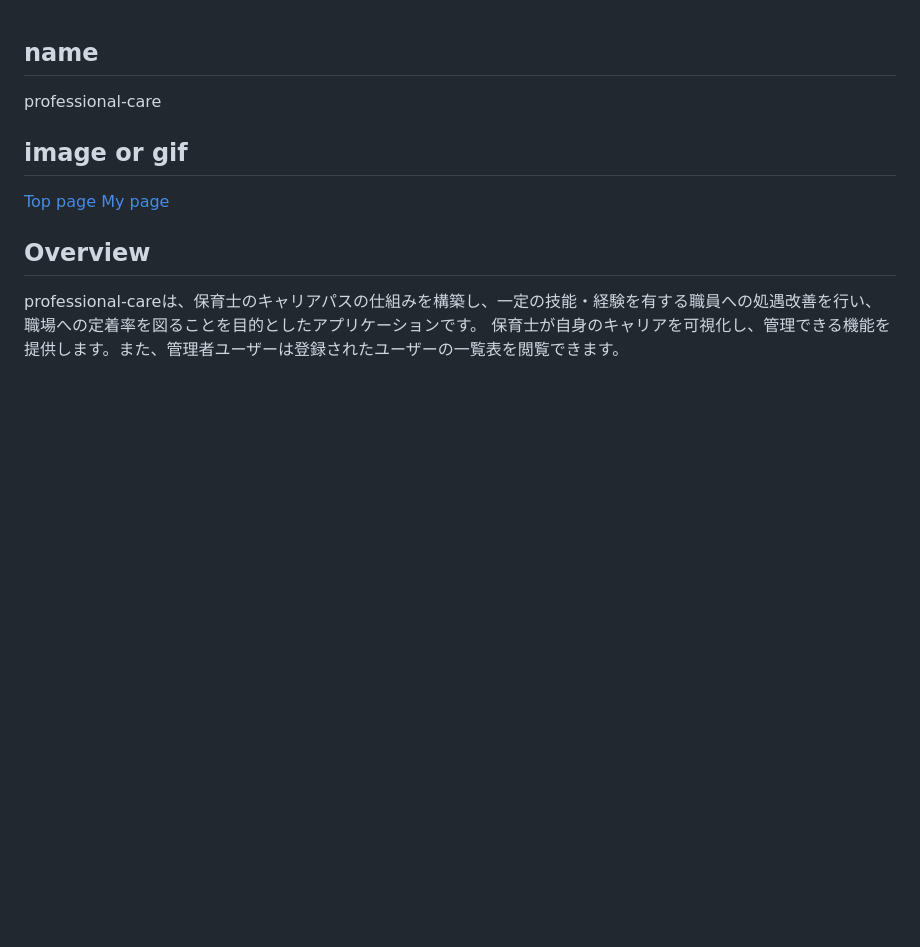
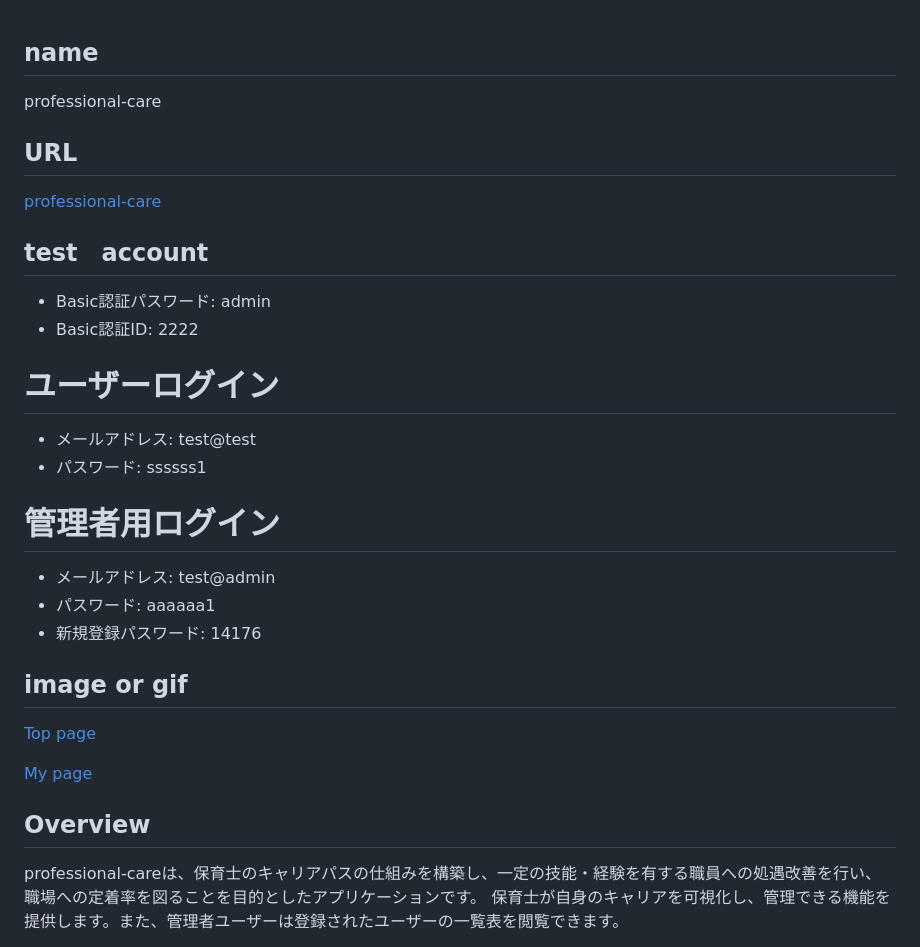
Before and after one commit to akiraOOyuu/professional-care, a Markdown page: README.md, the part around the change printed below. Rendered like a GitHub page; blank space fills up the shorter version.

```diff
--- a/README.md
+++ b/README.md
@@ -1,9 +1,29 @@
 ## name
 professional-care
+
+## URL
+
+[professional-care](https://professional-care.onrender.com/)
+
+
+## test　account
+
+- Basic認証パスワード: admin
+- Basic認証ID: 2222
+
+# ユーザーログイン
+- メールアドレス: test@test
+- パスワード: ssssss1
+
+# 管理者用ログイン
+- メールアドレス: test@admin
+- パスワード: aaaaaa1
+- 新規登録パスワード: 14176
 
 ## image or gif
 
 [Top page](https://gyazo.com/f9735ec8e5e88f2c8583be99abdd4850)
+
 [My page](https://gyazo.com/8fe42dd1b69d982d9a01e0adbc3e9ef8)
 ## Overview
 professional-careは、保育士のキャリアパスの仕組みを構築し、一定の技能・経験を有する職員への処遇改善を行い、職場への定着率を図ることを目的としたアプリケーションです。
```
Also changed, not shown: other parts of README.md (+22 -2 lines), document.png (added), 1 other file.
